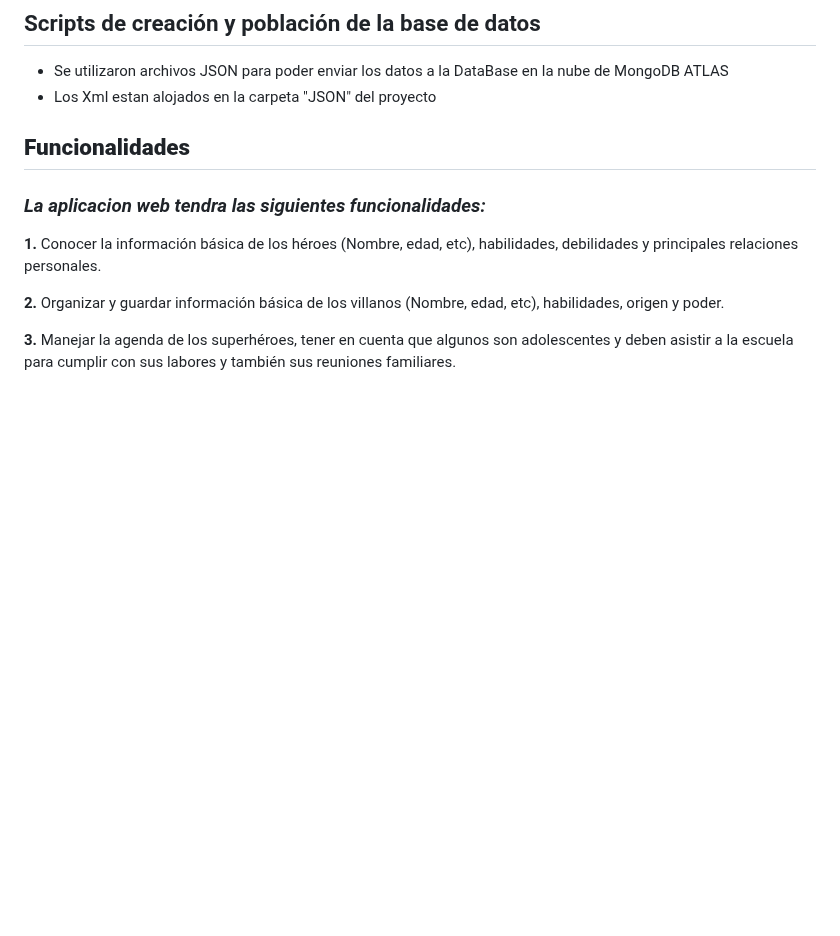
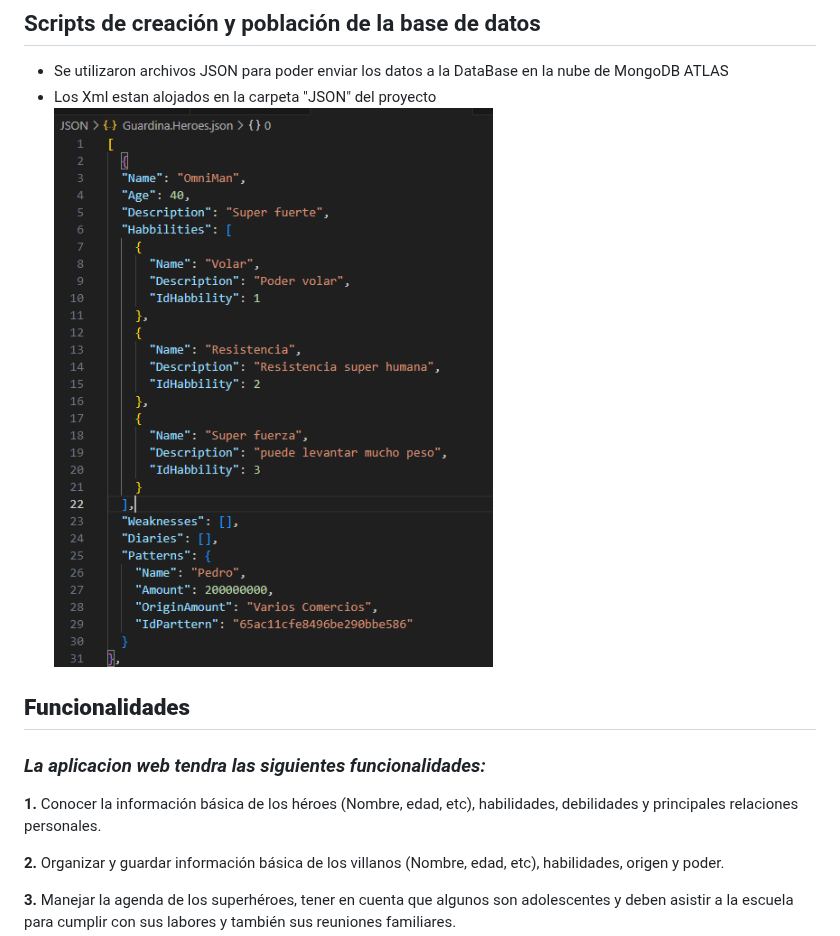
Before and after one commit to sebas000007/GuardiansOfTheGlobeProyect, a Markdown page: README.md, the part around the change. GitHub-like rendering; blank space fills up the shorter version.

Commit message:
Update Documentacion

```diff
--- a/README.md
+++ b/README.md
@@ -33,6 +33,7 @@ El proyecto está organizado en las siguientes carpetas y archivos principales:
 ## Scripts de creación y población de la base de datos
 - Se utilizaron archivos JSON para poder enviar los datos a la DataBase en la nube de MongoDB ATLAS
 - Los Xml estan alojados en la carpeta "JSON" del proyecto
+![Json]( https://github.com/sebas000007/GuardiansOfTheGlobeProyect/blob/main/Images/JsonExample.PNG?raw=true)
 
 
 ## **Funcionalidades**
```
